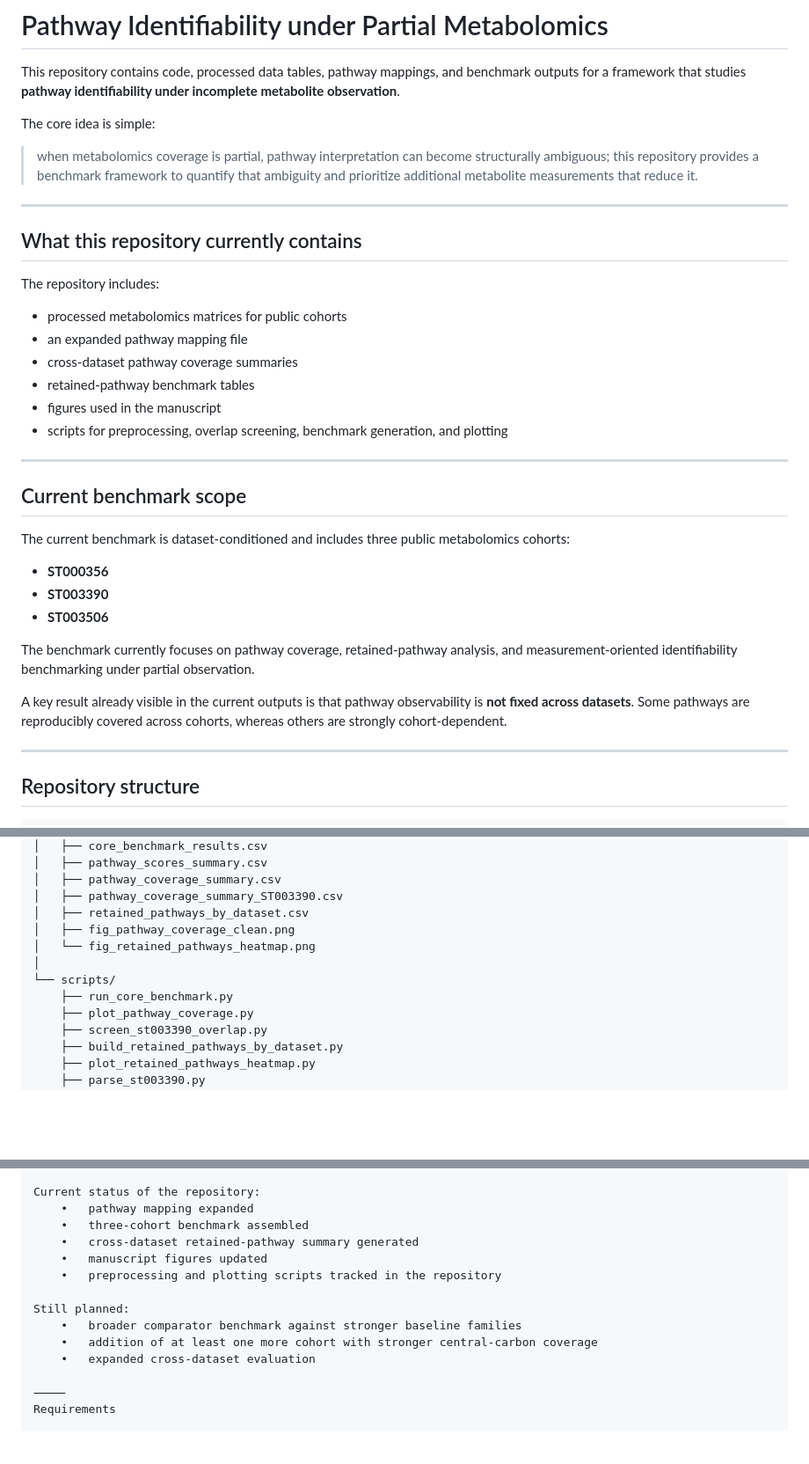
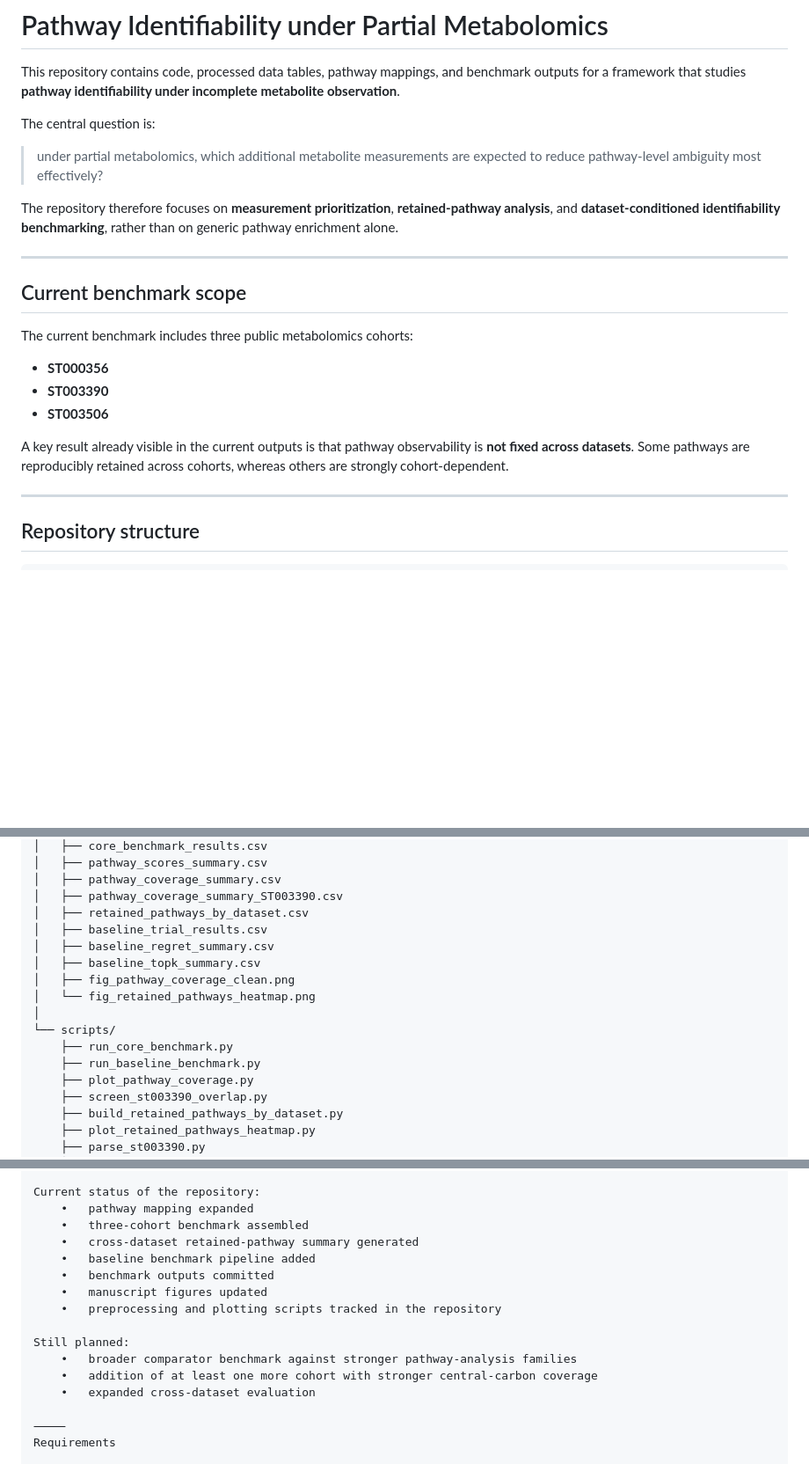
Before and after one commit to Anas-Enoch/Pathway_Identifiability, a Markdown page: README.md, 3 parts joined by grey strips. Shown at 88% size. Drawn GitHub-style; blank space fills up the shorter version.

```diff
--- a/README.md
+++ b/README.md
@@ -2,36 +2,23 @@
 
 This repository contains code, processed data tables, pathway mappings, and benchmark outputs for a framework that studies **pathway identifiability under incomplete metabolite observation**.
 
-The core idea is simple:
+The central question is:
 
-> when metabolomics coverage is partial, pathway interpretation can become structurally ambiguous; this repository provides a benchmark framework to quantify that ambiguity and prioritize additional metabolite measurements that reduce it.
+> under partial metabolomics, which additional metabolite measurements are expected to reduce pathway-level ambiguity most effectively?
 
----
-
-## What this repository currently contains
-
-The repository includes:
-
-- processed metabolomics matrices for public cohorts
-- an expanded pathway mapping file
-- cross-dataset pathway coverage summaries
-- retained-pathway benchmark tables
-- figures used in the manuscript
-- scripts for preprocessing, overlap screening, benchmark generation, and plotting
+The repository therefore focuses on **measurement prioritization**, **retained-pathway analysis**, and **dataset-conditioned identifiability benchmarking**, rather than on generic pathway enrichment alone.
 
 ---
 
 ## Current benchmark scope
 
-The current benchmark is dataset-conditioned and includes three public metabolomics cohorts:
+The current benchmark includes three public metabolomics cohorts:
 
 - **ST000356**
 - **ST003390**
 - **ST003506**
 
-The benchmark currently focuses on pathway coverage, retained-pathway analysis, and measurement-oriented identifiability benchmarking under partial observation.
-
-A key result already visible in the current outputs is that pathway observability is **not fixed across datasets**. Some pathways are reproducibly covered across cohorts, whereas others are strongly cohort-dependent.
+A key result already visible in the current outputs is that pathway observability is **not fixed across datasets**. Some pathways are reproducibly retained across cohorts, whereas others are strongly cohort-dependent.
 
 ---
 
@@ -52,11 +39,15 @@ results/
 │   ├── pathway_coverage_summary.csv
 │   ├── pathway_coverage_summary_ST003390.csv
 │   ├── retained_pathways_by_dataset.csv
+│   ├── baseline_trial_results.csv
+│   ├── baseline_regret_summary.csv
+│   ├── baseline_topk_summary.csv
 │   ├── fig_pathway_coverage_clean.png
 │   └── fig_retained_pathways_heatmap.png
 │
 └── scripts/
     ├── run_core_benchmark.py
+    ├── run_baseline_benchmark.py
     ├── plot_pathway_coverage.py
     ├── screen_st003390_overlap.py
     ├── build_retained_pathways_by_dataset.py
@@ -214,11 +229,13 @@ Current status of the repository:
 	•	pathway mapping expanded
 	•	three-cohort benchmark assembled
 	•	cross-dataset retained-pathway summary generated
+	•	baseline benchmark pipeline added
+	•	benchmark outputs committed
 	•	manuscript figures updated
 	•	preprocessing and plotting scripts tracked in the repository
 
 Still planned:
-	•	broader comparator benchmark against stronger baseline families
+	•	broader comparator benchmark against stronger pathway-analysis families
 	•	addition of at least one more cohort with stronger central-carbon coverage
 	•	expanded cross-dataset evaluation
 
```
Also changed, not shown: other parts of README.md (+45 -21 lines).
